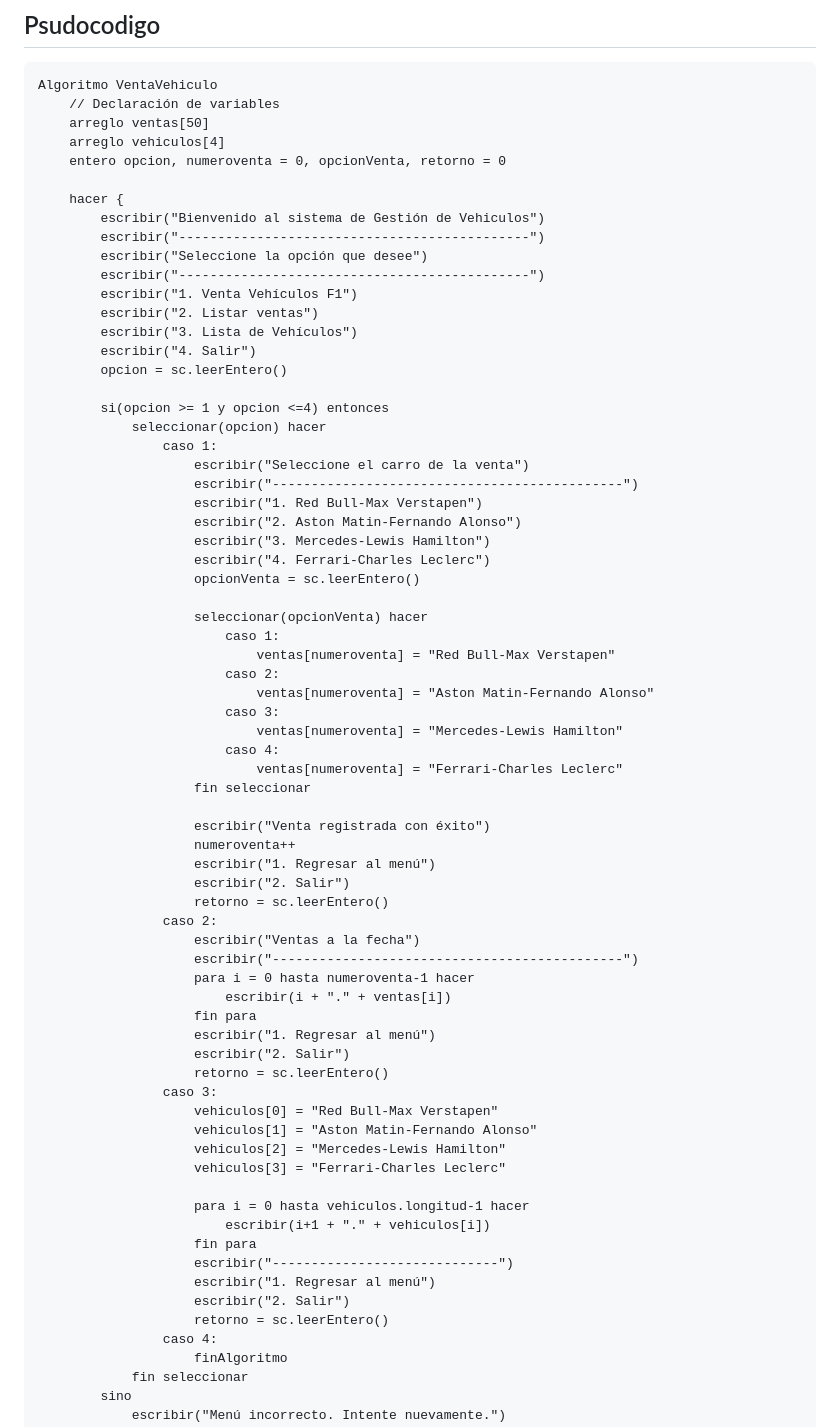
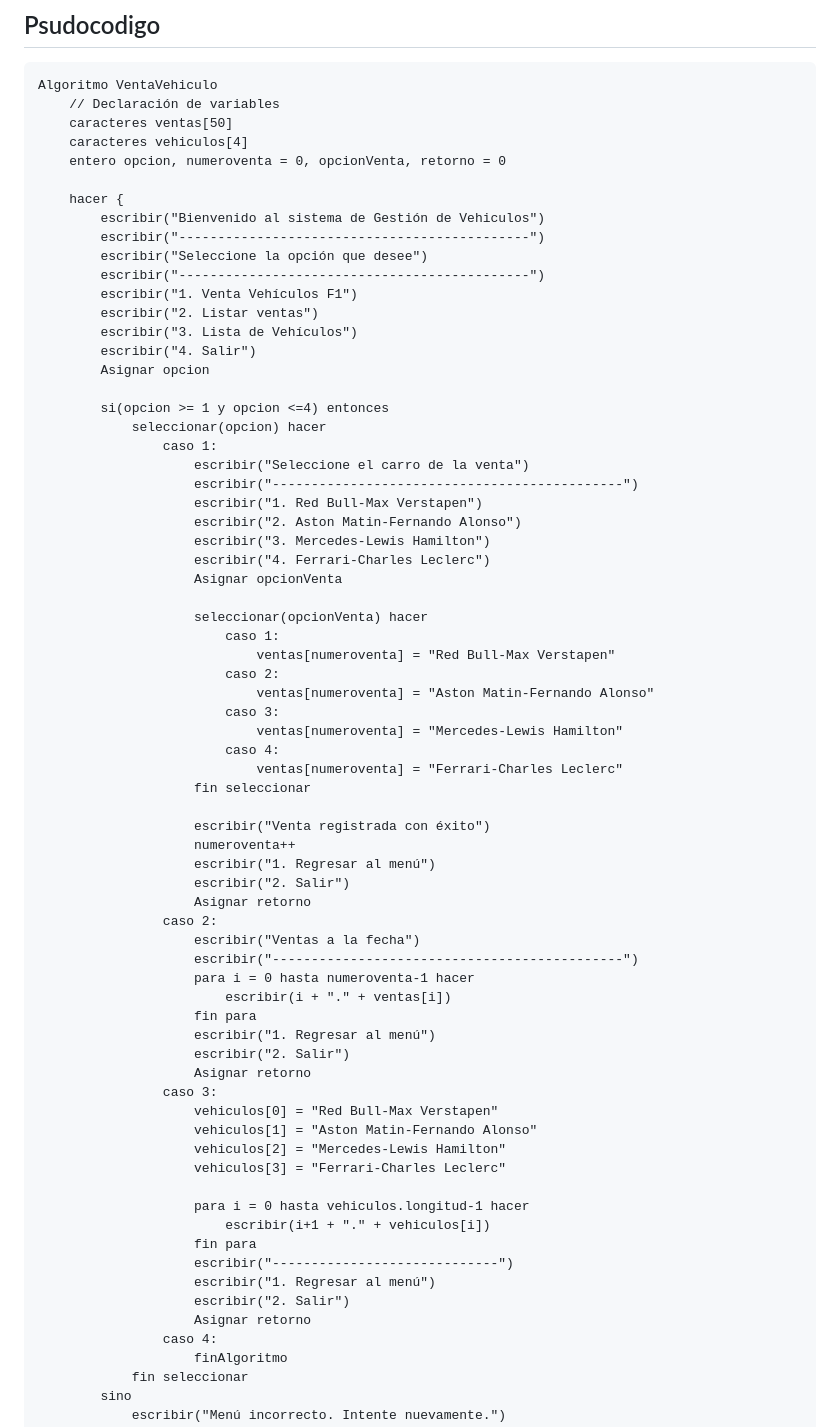
Before and after one commit to alekomahecha/Ejercicio1.github.io, a Markdown page: README.md, the part around the change. Rendered like a GitHub page.

````diff
--- a/README.md
+++ b/README.md
@@ -35,8 +35,8 @@
 ```
 Algoritmo VentaVehiculo
     // Declaración de variables
-    arreglo ventas[50]
-    arreglo vehiculos[4]
+    caracteres ventas[50]
+    caracteres vehiculos[4]
     entero opcion, numeroventa = 0, opcionVenta, retorno = 0
 
     hacer {
@@ -48,7 +48,7 @@ Algoritmo VentaVehiculo
         escribir("2. Listar ventas")
         escribir("3. Lista de Vehículos")
         escribir("4. Salir")
-        opcion = sc.leerEntero()
+        Asignar opcion
 
         si(opcion >= 1 y opcion <=4) entonces
             seleccionar(opcion) hacer
@@ -59,7 +59,7 @@ Algoritmo VentaVehiculo
                     escribir("2. Aston Matin-Fernando Alonso")
                     escribir("3. Mercedes-Lewis Hamilton")
                     escribir("4. Ferrari-Charles Leclerc")
-                    opcionVenta = sc.leerEntero()
+                    Asignar opcionVenta
 
                     seleccionar(opcionVenta) hacer
                         caso 1:
@@ -76,7 +76,7 @@ Algoritmo VentaVehiculo
                     numeroventa++
                     escribir("1. Regresar al menú")
                     escribir("2. Salir")
-                    retorno = sc.leerEntero()
+                    Asignar retorno
                 caso 2:
                     escribir("Ventas a la fecha")
                     escribir("---------------------------------------------")
@@ -85,7 +85,7 @@ Algoritmo VentaVehiculo
                     fin para
                     escribir("1. Regresar al menú")
                     escribir("2. Salir")
-                    retorno = sc.leerEntero()
+                    Asignar retorno
                 caso 3:
                     vehiculos[0] = "Red Bull-Max Verstapen"
                     vehiculos[1] = "Aston Matin-Fernando Alonso"
@@ -98,7 +98,7 @@ Algoritmo VentaVehiculo
                     escribir("-----------------------------")
                     escribir("1. Regresar al menú")
                     escribir("2. Salir")
-                    retorno = sc.leerEntero()
+                    Asignar retorno
                 caso 4:
                     finAlgoritmo
             fin seleccionar
````
